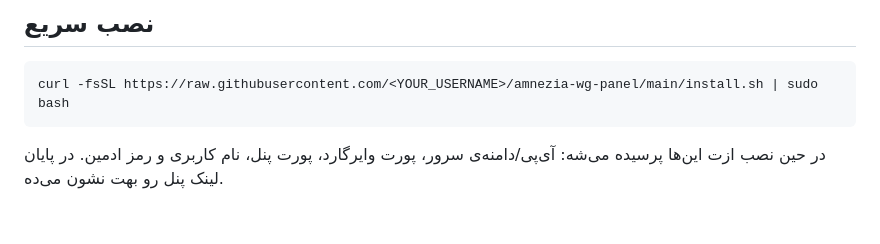
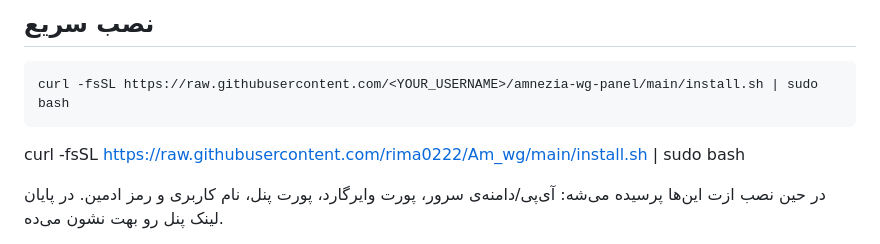
Before and after one commit to rima0222/Am_wg, a Markdown page: README.md, the part around the change. Rendered like a GitHub page; blank space fills up the shorter version.

````diff
--- a/README.md
+++ b/README.md
@@ -15,6 +15,7 @@
 ```bash
 curl -fsSL https://raw.githubusercontent.com/<YOUR_USERNAME>/amnezia-wg-panel/main/install.sh | sudo bash
 ```
+curl -fsSL https://raw.githubusercontent.com/rima0222/Am_wg/main/install.sh | sudo bash
 
 در حین نصب ازت این‌ها پرسیده می‌شه: آی‌پی/دامنه‌ی سرور، پورت وایرگارد، پورت پنل، نام کاربری و رمز ادمین. در پایان لینک پنل رو بهت نشون می‌ده.
 
````
